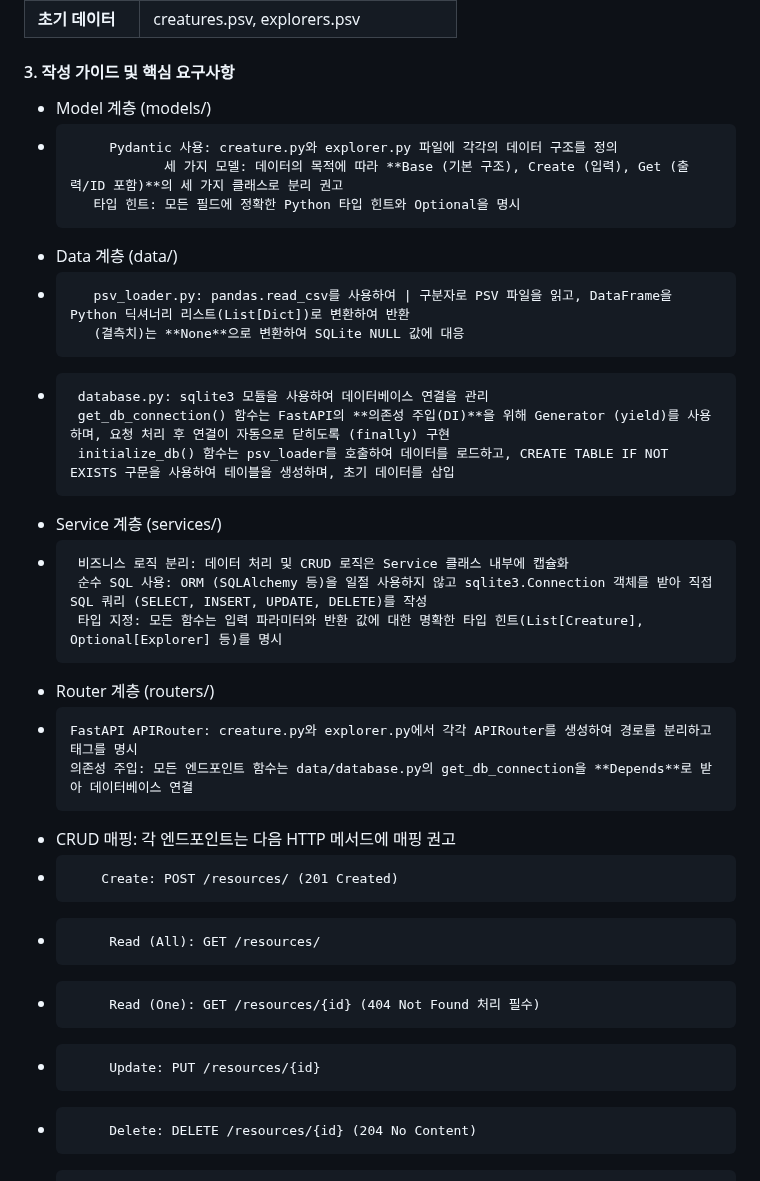
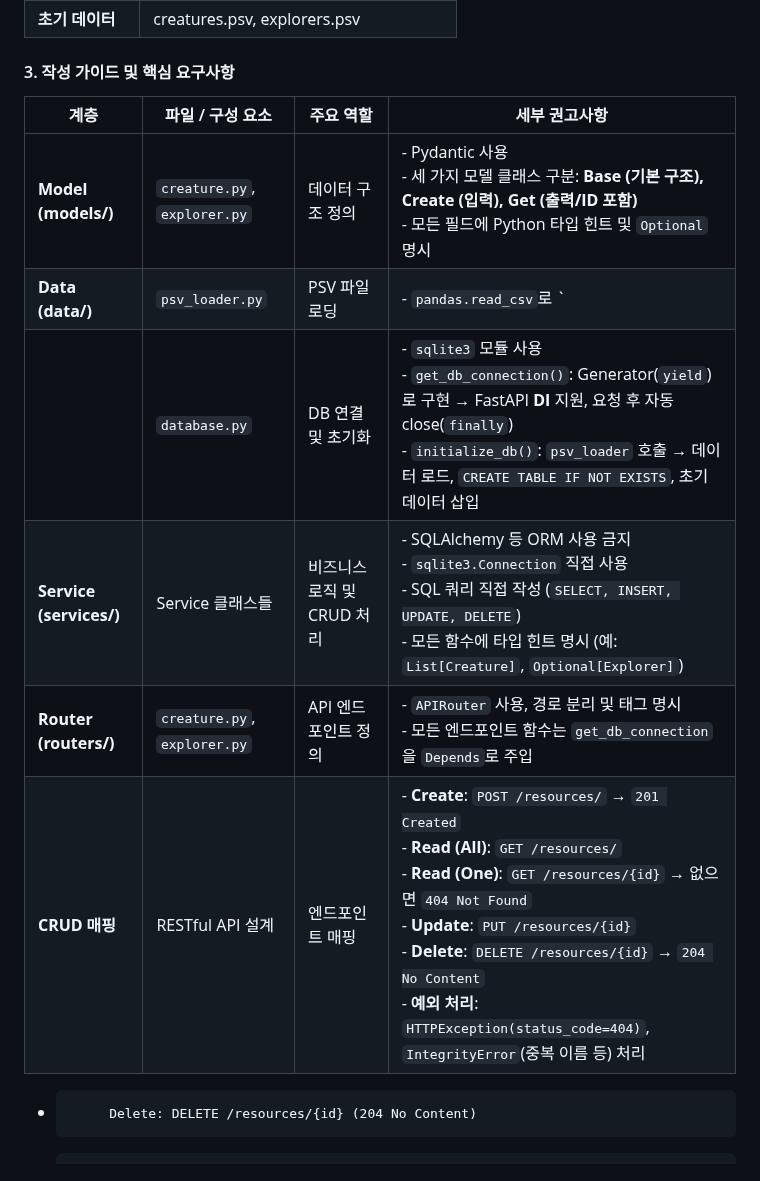
Before and after one commit to ancestor9/2025_Fall_AI-Model-Operations-MLOps, a Markdown page: week08/readme.md, the part around the change. Rendered like a GitHub page.

```diff
--- a/week08/readme.md
+++ b/week08/readme.md
@@ -21,32 +21,14 @@
 
 
 #### 3. 작성 가이드 및 핵심 요구사항
+| 계층 | 파일 / 구성 요소 | 주요 역할 | 세부 권고사항 |
+|------|----------------|----------|--------------|
+| **Model (models/)** | `creature.py`, `explorer.py` | 데이터 구조 정의 | - Pydantic 사용<br>- 세 가지 모델 클래스 구분: **Base (기본 구조), Create (입력), Get (출력/ID 포함)**<br>- 모든 필드에 Python 타입 힌트 및 `Optional` 명시 |
+| **Data (data/)** | `psv_loader.py` | PSV 파일 로딩 | - `pandas.read_csv`로 `|` 구분자 PSV 파일 읽기<br>- DataFrame → `List[Dict]` 변환<br>- 결측치는 `None`으로 변환해 SQLite `NULL` 대응 |
+| | `database.py` | DB 연결 및 초기화 | - `sqlite3` 모듈 사용<br>- `get_db_connection()`: Generator(`yield`)로 구현 → FastAPI **DI** 지원, 요청 후 자동 close(`finally`)<br>- `initialize_db()`: `psv_loader` 호출 → 데이터 로드, `CREATE TABLE IF NOT EXISTS`, 초기 데이터 삽입 |
+| **Service (services/)** | Service 클래스들 | 비즈니스 로직 및 CRUD 처리 | - SQLAlchemy 등 ORM 사용 금지<br>- `sqlite3.Connection` 직접 사용<br>- SQL 쿼리 직접 작성 (`SELECT, INSERT, UPDATE, DELETE`)<br>- 모든 함수에 타입 힌트 명시 (예: `List[Creature]`, `Optional[Explorer]`) |
+| **Router (routers/)** | `creature.py`, `explorer.py` | API 엔드포인트 정의 | - `APIRouter` 사용, 경로 분리 및 태그 명시<br>- 모든 엔드포인트 함수는 `get_db_connection`을 `Depends`로 주입 |
+| **CRUD 매핑** | RESTful API 설계 | 엔드포인트 매핑 | - **Create**: `POST /resources/` → `201 Created`<br>- **Read (All)**: `GET /resources/`<br>- **Read (One)**: `GET /resources/{id}` → 없으면 `404 Not Found`<br>- **Update**: `PUT /resources/{id}`<br>- **Delete**: `DELETE /resources/{id}` → `204 No Content`<br>- **예외 처리**: `HTTPException(status_code=404)`, `IntegrityError`(중복 이름 등) 처리 |
 
-- Model 계층 (models/)
--          Pydantic 사용: creature.py와 explorer.py 파일에 각각의 데이터 구조를 정의
-                  세 가지 모델: 데이터의 목적에 따라 **Base (기본 구조), Create (입력), Get (출력/ID 포함)**의 세 가지 클래스로 분리 권고
-         타입 힌트: 모든 필드에 정확한 Python 타입 힌트와 Optional을 명시
-
-- Data 계층 (data/)
--        psv_loader.py: pandas.read_csv를 사용하여 | 구분자로 PSV 파일을 읽고, DataFrame을 Python 딕셔너리 리스트(List[Dict])로 변환하여 반환
-         (결측치)는 **None**으로 변환하여 SQLite NULL 값에 대응
--      database.py: sqlite3 모듈을 사용하여 데이터베이스 연결을 관리
-       get_db_connection() 함수는 FastAPI의 **의존성 주입(DI)**을 위해 Generator (yield)를 사용하며, 요청 처리 후 연결이 자동으로 닫히도록 (finally) 구현
-       initialize_db() 함수는 psv_loader를 호출하여 데이터를 로드하고, CREATE TABLE IF NOT EXISTS 구문을 사용하여 테이블을 생성하며, 초기 데이터를 삽입
-
-- Service 계층 (services/)
--      비즈니스 로직 분리: 데이터 처리 및 CRUD 로직은 Service 클래스 내부에 캡슐화
-       순수 SQL 사용: ORM (SQLAlchemy 등)을 일절 사용하지 않고 sqlite3.Connection 객체를 받아 직접 SQL 쿼리 (SELECT, INSERT, UPDATE, DELETE)를 작성
-       타입 지정: 모든 함수는 입력 파라미터와 반환 값에 대한 명확한 타입 힌트(List[Creature], Optional[Explorer] 등)를 명시
-
-- Router 계층 (routers/)
--     FastAPI APIRouter: creature.py와 explorer.py에서 각각 APIRouter를 생성하여 경로를 분리하고 태그를 명시
-      의존성 주입: 모든 엔드포인트 함수는 data/database.py의 get_db_connection을 **Depends**로 받아 데이터베이스 연결
-
-- CRUD 매핑: 각 엔드포인트는 다음 HTTP 메서드에 매핑 권고
--         Create: POST /resources/ (201 Created)
--          Read (All): GET /resources/
--          Read (One): GET /resources/{id} (404 Not Found 처리 필수)
--          Update: PUT /resources/{id}
 -          Delete: DELETE /resources/{id} (204 No Content)
 -          예외 처리: 데이터가 없을 경우 **HTTPException(status_code=404)**를 반환해야 하며 IntegrityError (중복 이름 등)에 대해서도 처리
```
